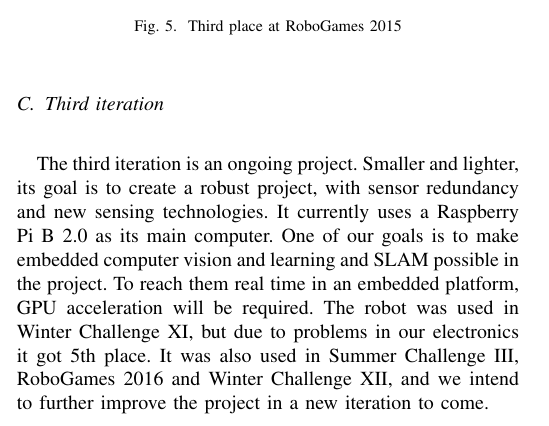
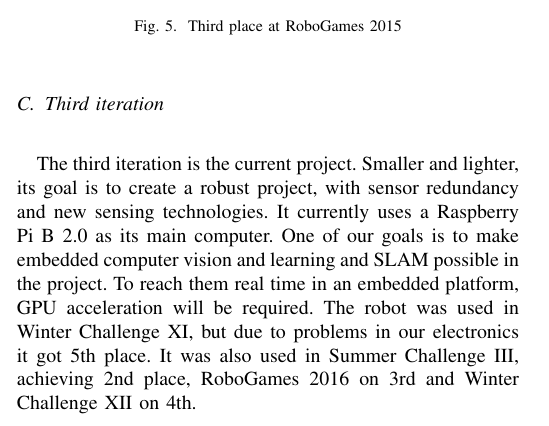
Before and after one commit to ThundeRatz/trekking-magellan-docs, a LaTeX paper (Project documentation/Project documentation.tex): part of one column of page 2 of 3, cut so that both start at the same text. Compiled offline with pdfLaTeX.

Commit message:
Atualização e quarta iteração. Ainda sem fotos do Winter.

```diff
--- a/Project documentation/Project documentation.tex
+++ b/Project documentation/Project documentation.tex
@@ -167,15 +167,13 @@ United States.
 \end{figure}
 
 \subsection{Third iteration}
-The third iteration is an ongoing project. Smaller and lighter, its goal is to
+The third iteration is the current project. Smaller and lighter, its goal is to
 create a robust project, with sensor redundancy and new sensing technologies.
 It currently uses a Raspberry Pi B 2.0 as its main computer. One of our goals is
 to make embedded computer vision and learning and SLAM possible in the project.
 To reach them real time in an embedded platform, GPU acceleration will be required.
 The robot was used in Winter Challenge XI, but due to problems in our electronics
-it got 5th place. It was also used in Summer Challenge III, RoboGames 2016 and
-Winter Challenge XII, and we intend to further improve the project in a new
-iteration to come.
+it got 5th place. It was also used in Summer Challenge III, achieving 2nd place, RoboGames 2016 on 3rd and Winter Challenge XII on 4th.
 
 \begin{figure}[H]
     \centering
```
Also changed, not shown: Project documentation/Project documentation.tex (6 more changed lines).
